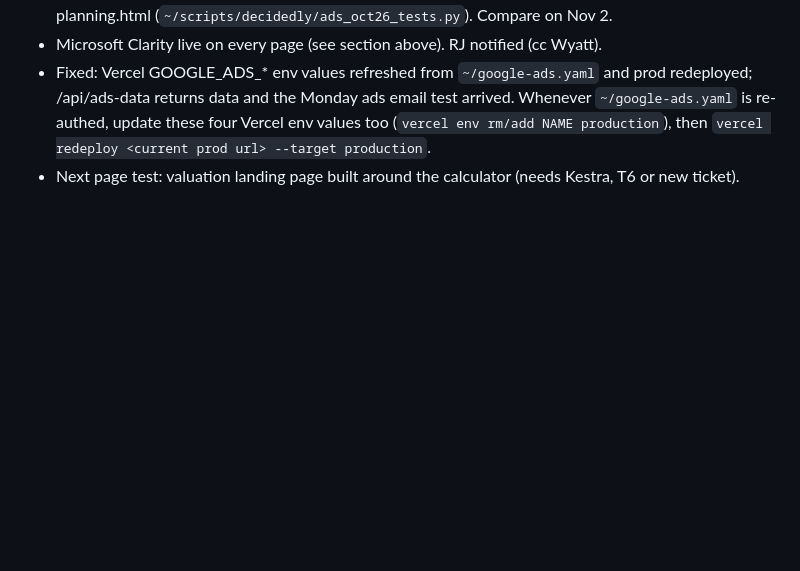
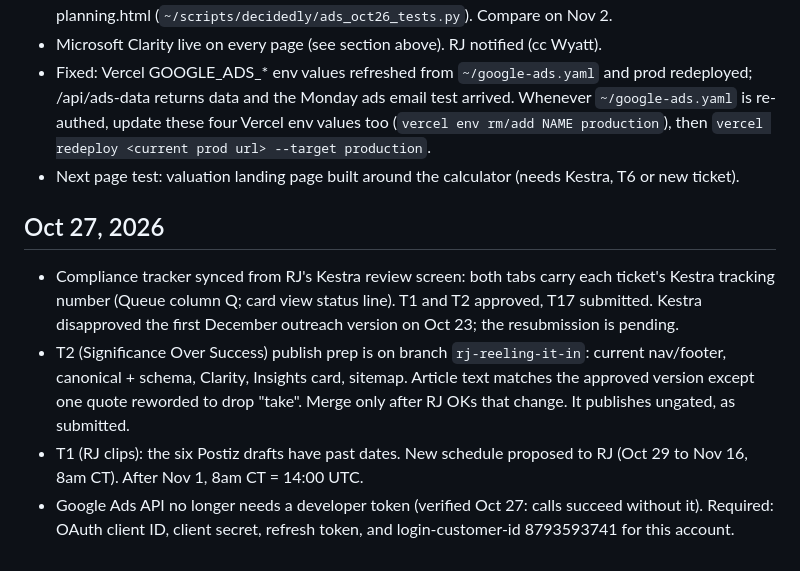
Before and after one commit to mattcretzman/decidedly-wealth-site, a Markdown page: CLAUDE.md, the part around the change. GitHub-like rendering; blank space fills up the shorter version.

Commit message:
CLAUDE.md: Oct 27 tracker sync, T2 publish prep, T1 schedule, Ads dev token note
Co-Authored-By: Claude Opus 5.5 <noreply@anthropic.com>

```diff
--- a/CLAUDE.md
+++ b/CLAUDE.md
@@ -265,3 +265,9 @@ OAuth app is IN PRODUCTION (verified Sep 30). Re-auth if ever needed: `python3 ~
 - Microsoft Clarity live on every page (see section above). RJ notified (cc Wyatt).
 - Fixed: Vercel GOOGLE_ADS_* env values refreshed from `~/google-ads.yaml` and prod redeployed; /api/ads-data returns data and the Monday ads email test arrived. Whenever `~/google-ads.yaml` is re-authed, update these four Vercel env values too (`vercel env rm/add NAME production`), then `vercel redeploy <current prod url> --target production`.
 - Next page test: valuation landing page built around the calculator (needs Kestra, T6 or new ticket).
+
+## Oct 27, 2026
+- Compliance tracker synced from RJ's Kestra review screen: both tabs carry each ticket's Kestra tracking number (Queue column Q; card view status line). T1 and T2 approved, T17 submitted. Kestra disapproved the first December outreach version on Oct 23; the resubmission is pending.
+- T2 (Significance Over Success) publish prep is on branch `rj-reeling-it-in`: current nav/footer, canonical + schema, Clarity, Insights card, sitemap. Article text matches the approved version except one quote reworded to drop "take". Merge only after RJ OKs that change. It publishes ungated, as submitted.
+- T1 (RJ clips): the six Postiz drafts have past dates. New schedule proposed to RJ (Oct 29 to Nov 16, 8am CT). After Nov 1, 8am CT = 14:00 UTC.
+- Google Ads API no longer needs a developer token (verified Oct 27: calls succeed without it). Required: OAuth client ID, client secret, refresh token, and login-customer-id 8793593741 for this account.
```
